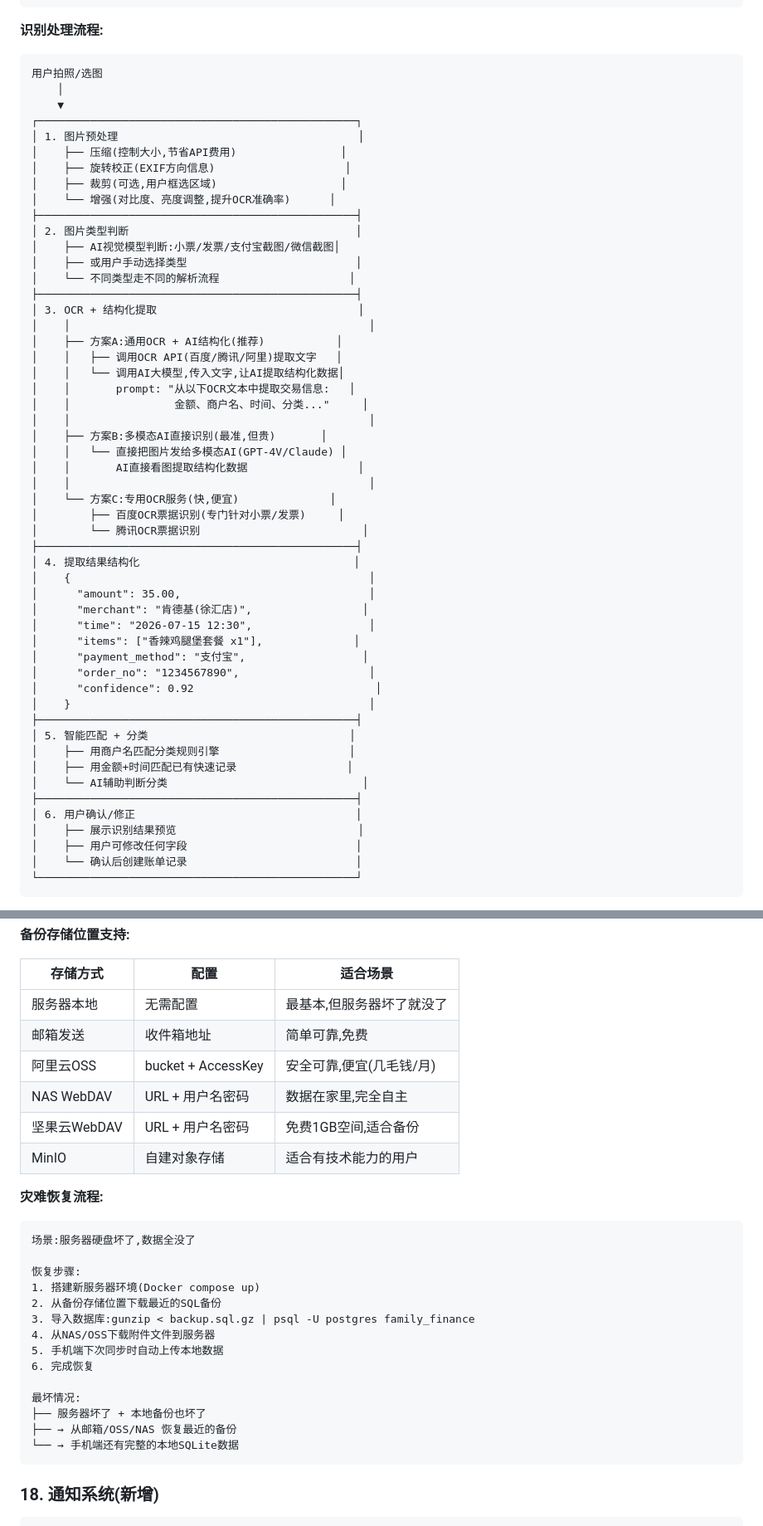
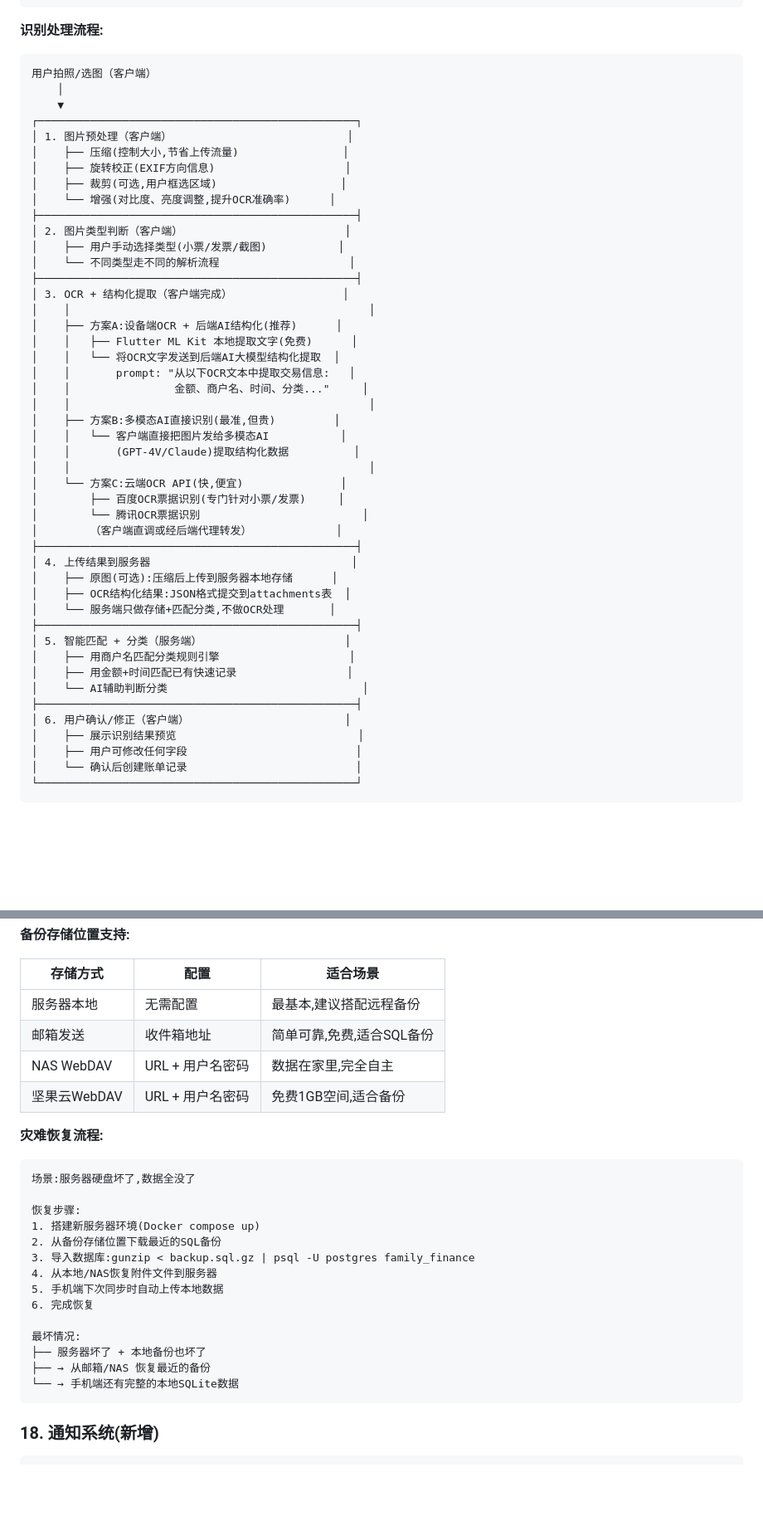
Before and after one commit to Weiyi-C/family-finance, a Markdown page: research/数据库设计方案v2.md, 2 parts joined by grey strips. Shown at 83% size. Rendered like a GitHub page; blank space fills up the shorter version.

````diff
--- a/research/数据库设计方案v2.md
+++ b/research/数据库设计方案v2.md
@@ -1450,54 +1450,48 @@ async def on_user_correct_category(transaction_id, new_category_id, new_sub_cate
 **识别处理流程:**
 
 ```
-用户拍照/选图
+用户拍照/选图（客户端）
     │
     ▼
 ┌─────────────────────────────────────────────────┐
-│ 1. 图片预处理                                     │
-│    ├── 压缩(控制大小,节省API费用)                │
+│ 1. 图片预处理（客户端）                           │
+│    ├── 压缩(控制大小,节省上传流量)                │
 │    ├── 旋转校正(EXIF方向信息)                    │
 │    ├── 裁剪(可选,用户框选区域)                   │
 │    └── 增强(对比度、亮度调整,提升OCR准确率)      │
 ├─────────────────────────────────────────────────┤
-│ 2. 图片类型判断                                   │
-│    ├── AI视觉模型判断:小票/发票/支付宝截图/微信截图│
-│    ├── 或用户手动选择类型                          │
+│ 2. 图片类型判断（客户端）                         │
+│    ├── 用户手动选择类型(小票/发票/截图)           │
 │    └── 不同类型走不同的解析流程                    │
 ├─────────────────────────────────────────────────┤
-│ 3. OCR + 结构化提取                               │
+│ 3. OCR + 结构化提取（客户端完成）                 │
 │    │                                              │
-│    ├── 方案A:通用OCR + AI结构化(推荐)           │
-│    │   ├── 调用OCR API(百度/腾讯/阿里)提取文字   │
-│    │   └── 调用AI大模型,传入文字,让AI提取结构化数据│
+│    ├── 方案A:设备端OCR + 后端AI结构化(推荐)      │
+│    │   ├── Flutter ML Kit 本地提取文字(免费)      │
+│    │   └── 将OCR文字发送到后端AI大模型结构化提取  │
 │    │       prompt: "从以下OCR文本中提取交易信息:   │
 │    │                金额、商户名、时间、分类..."     │
 │    │                                              │
-│    ├── 方案B:多模态AI直接识别(最准,但贵)       │
-│    │   └── 直接把图片发给多模态AI(GPT-4V/Claude) │
-│    │       AI直接看图提取结构化数据                 │
+│    ├── 方案B:多模态AI直接识别(最准,但贵)         │
+│    │   └── 客户端直接把图片发给多模态AI           │
+│    │       (GPT-4V/Claude)提取结构化数据          │
 │    │                                              │
-│    └── 方案C:专用OCR服务(快,便宜)              │
+│    └── 方案C:云端OCR API(快,便宜)               │
 │        ├── 百度OCR票据识别(专门针对小票/发票)     │
 │        └── 腾讯OCR票据识别                         │
+│        （客户端直调或经后端代理转发）             │
 ├─────────────────────────────────────────────────┤
-│ 4. 提取结果结构化                                 │
-│    {                                              │
-│      "amount": 35.00,                             │
-│      "merchant": "肯德基(徐汇店)",                 │
-│      "time": "2026-07-15 12:30",                  │
-│      "items": ["香辣鸡腿堡套餐 x1"],              │
-│      "payment_method": "支付宝",                  │
-│      "order_no": "1234567890",                    │
-│      "confidence": 0.92                            │
-│    }                                              │
+│ 4. 上传结果到服务器                               │
+│    ├── 原图(可选):压缩后上传到服务器本地存储      │
+│    ├── OCR结构化结果:JSON格式提交到attachments表  │
+│    └── 服务端只做存储+匹配分类,不做OCR处理       │
 ├─────────────────────────────────────────────────┤
-│ 5. 智能匹配 + 分类                               │
+│ 5. 智能匹配 + 分类（服务端）                      │
 │    ├── 用商户名匹配分类规则引擎                    │
 │    ├── 用金额+时间匹配已有快速记录                 │
 │    └── AI辅助判断分类                              │
 ├─────────────────────────────────────────────────┤
-│ 6. 用户确认/修正                                  │
+│ 6. 用户确认/修正（客户端）                        │
 │    ├── 展示识别结果预览                            │
 │    ├── 用户可修改任何字段                          │
 │    └── 确认后创建账单记录                          │
@@ -2218,12 +2209,10 @@ async def upload_mobile_backup(file: UploadFile, user: User = Depends(get_curren
 
 | 存储方式 | 配置 | 适合场景 |
 |---------|------|----------|
-| 服务器本地 | 无需配置 | 最基本,但服务器坏了就没了 |
-| 邮箱发送 | 收件箱地址 | 简单可靠,免费 |
-| 阿里云OSS | bucket + AccessKey | 安全可靠,便宜(几毛钱/月) |
+| 服务器本地 | 无需配置 | 最基本,建议搭配远程备份 |
+| 邮箱发送 | 收件箱地址 | 简单可靠,免费,适合SQL备份 |
 | NAS WebDAV | URL + 用户名密码 | 数据在家里,完全自主 |
 | 坚果云WebDAV | URL + 用户名密码 | 免费1GB空间,适合备份 |
-| MinIO | 自建对象存储 | 适合有技术能力的用户 |
 
 **灾难恢复流程:**
 
@@ -2234,13 +2223,13 @@ async def upload_mobile_backup(file: UploadFile, user: User = Depends(get_curren
 1. 搭建新服务器环境(Docker compose up)
 2. 从备份存储位置下载最近的SQL备份
 3. 导入数据库:gunzip < backup.sql.gz | psql -U postgres family_finance
-4. 从NAS/OSS下载附件文件到服务器
+4. 从本地/NAS恢复附件文件到服务器
 5. 手机端下次同步时自动上传本地数据
 6. 完成恢复
 
 最坏情况:
 ├── 服务器坏了 + 本地备份也坏了
-├── → 从邮箱/OSS/NAS 恢复最近的备份
+├── → 从邮箱/NAS 恢复最近的备份
 └── → 手机端还有完整的本地SQLite数据
 ```
 
````
Also changed, not shown: other parts of research/数据库设计方案v2.md (+5 -8 lines), research/完整设计文档.md (+10 -11 lines), research/项目总结文档.md (+7 -7 lines).
